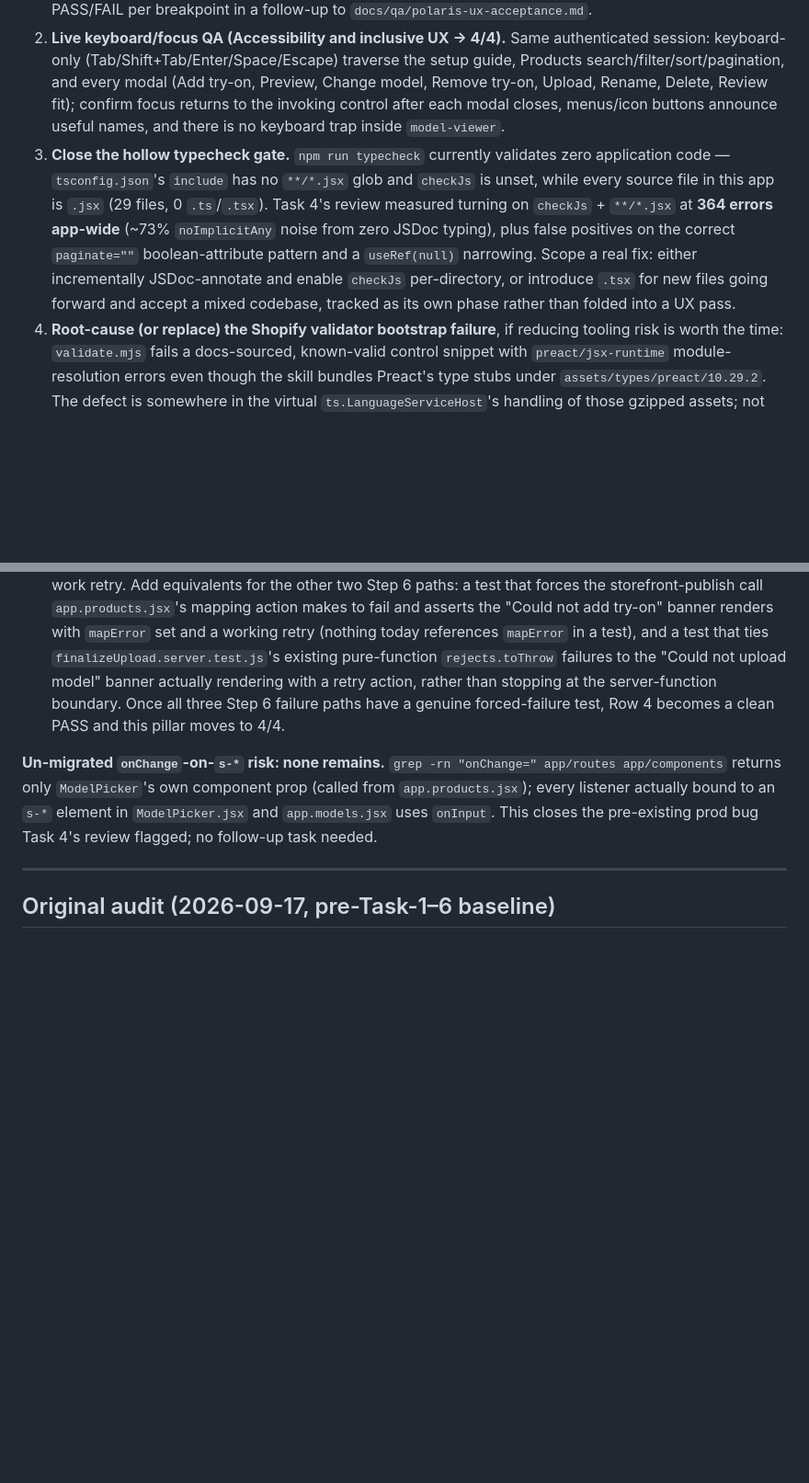
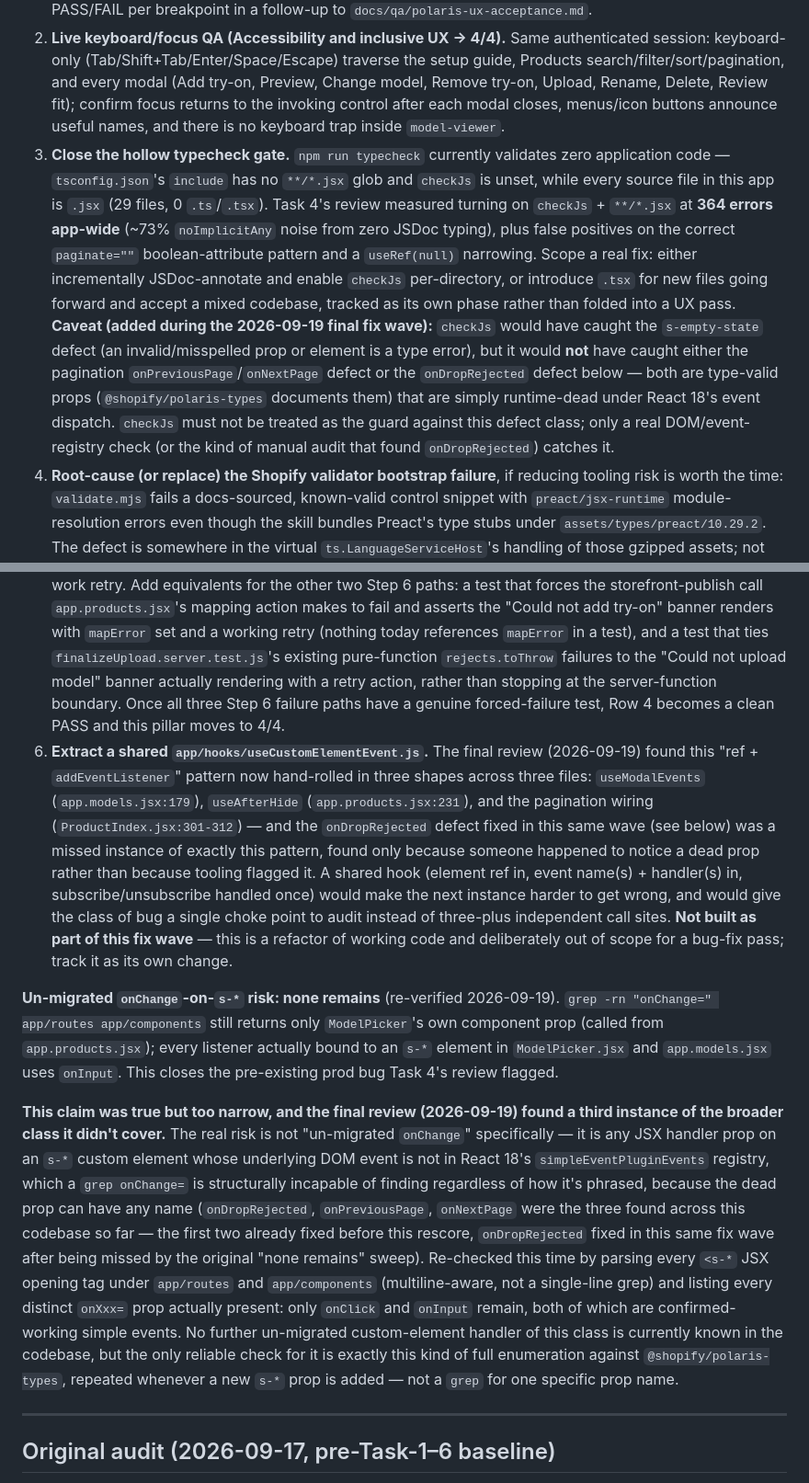
Before and after one commit to ramyysameh/AR-sunglasses, a Markdown page: UI-REVIEW.md, 2 parts joined by grey strips. Shown at 92% size. Rendered like a GitHub page; blank space fills up the shorter version.

Commit message:
docs(admin): narrow the onChange-only risk claim to the real defect class
Final whole-branch review fix wave, documentation half.

Both UI-REVIEW.md and docs/qa/polaris-ux-acceptance.md claimed "zero
un-migrated onChange-on-s-* risk remains", established by grepping for
onChange= specifically. That grep is structurally incapable of finding a
differently-named dead handler prop -- which is exactly how app.models.jsx's
onDropRejected (fixed in the sibling commit) slipped past the original
sweep. Narrowed both claims: the real risk class is any JSX handler on an
s-* element whose DOM event isn't in React 18's simpleEventPluginEvents
registry, not onChange specifically. Documented how it was re-checked this
time (a multiline-aware scan of every onXxx= prop on every <s-* tag under
app/routes and app/components, not a single-name grep) and its result: only
onClick and onInput remain, both confirmed working.

Also in UI-REVIEW.md: added a follow-up item to extract a shared
app/hooks/useCustomElementEvent.js (filed only, not built -- out of scope
for a bug-fix pass), and a caveat on the existing typecheck follow-up
noting checkJs would not have caught the pagination or onDropRejected
defects, since both are type-valid props that are runtime-dead under React
18.

Per scope discipline: the 21/24 score, its per-pillar numbers, and the
acceptance document's PASS/BLOCKED verdicts are unchanged -- only the
risk-claim prose and follow-up list changed.

Co-Authored-By: Claude Sonnet 5 <noreply@anthropic.com>

```diff
--- a/UI-REVIEW.md
+++ b/UI-REVIEW.md
@@ -29,11 +29,14 @@ A third pillar, Interaction and feedback, is held to the same 3/4 standard for a
 
 1. **Live responsive QA (Responsive behavior and scale → 4/4).** In an authenticated embedded session (deployed admin or a working `shopify app dev` tunnel inside an installed development store), check at 320px/768px/desktop: no horizontal page scroll, setup actions stay visible/readable, Products converts to a list with Product primary / Status secondary / Model labeled, filters stay operable without overlap, modal actions stay visible, and the compact model picker shows only one interactive preview. Record PASS/FAIL per breakpoint in a follow-up to `docs/qa/polaris-ux-acceptance.md`.
 2. **Live keyboard/focus QA (Accessibility and inclusive UX → 4/4).** Same authenticated session: keyboard-only (Tab/Shift+Tab/Enter/Space/Escape) traverse the setup guide, Products search/filter/sort/pagination, and every modal (Add try-on, Preview, Change model, Remove try-on, Upload, Rename, Delete, Review fit); confirm focus returns to the invoking control after each modal closes, menus/icon buttons announce useful names, and there is no keyboard trap inside `model-viewer`.
-3. **Close the hollow typecheck gate.** `npm run typecheck` currently validates zero application code — `tsconfig.json`'s `include` has no `**/*.jsx` glob and `checkJs` is unset, while every source file in this app is `.jsx` (29 files, 0 `.ts`/`.tsx`). Task 4's review measured turning on `checkJs` + `**/*.jsx` at **364 errors app-wide** (~73% `noImplicitAny` noise from zero JSDoc typing), plus false positives on the correct `paginate=""` boolean-attribute pattern and a `useRef(null)` narrowing. Scope a real fix: either incrementally JSDoc-annotate and enable `checkJs` per-directory, or introduce `.tsx` for new files going forward and accept a mixed codebase, tracked as its own phase rather than folded into a UX pass.
+3. **Close the hollow typecheck gate.** `npm run typecheck` currently validates zero application code — `tsconfig.json`'s `include` has no `**/*.jsx` glob and `checkJs` is unset, while every source file in this app is `.jsx` (29 files, 0 `.ts`/`.tsx`). Task 4's review measured turning on `checkJs` + `**/*.jsx` at **364 errors app-wide** (~73% `noImplicitAny` noise from zero JSDoc typing), plus false positives on the correct `paginate=""` boolean-attribute pattern and a `useRef(null)` narrowing. Scope a real fix: either incrementally JSDoc-annotate and enable `checkJs` per-directory, or introduce `.tsx` for new files going forward and accept a mixed codebase, tracked as its own phase rather than folded into a UX pass. **Caveat (added during the 2026-09-19 final fix wave):** `checkJs` would have caught the `s-empty-state` defect (an invalid/misspelled prop or element is a type error), but it would **not** have caught either the pagination `onPreviousPage`/`onNextPage` defect or the `onDropRejected` defect below — both are type-valid props (`@shopify/polaris-types` documents them) that are simply runtime-dead under React 18's event dispatch. `checkJs` must not be treated as the guard against this defect class; only a real DOM/event-registry check (or the kind of manual audit that found `onDropRejected`) catches it.
 4. **Root-cause (or replace) the Shopify validator bootstrap failure**, if reducing tooling risk is worth the time: `validate.mjs` fails a docs-sourced, known-valid control snippet with `preact/jsx-runtime` module-resolution errors even though the skill bundles Preact's type stubs under `assets/types/preact/10.29.2`. The defect is somewhere in the virtual `ts.LanguageServiceHost`'s handling of those gzipped assets; not investigated past confirming it's a bootstrap defect, independent of this app's code. File upstream with Shopify's toolkit maintainers if this persists across skill updates.
 5. **Close the upload and mapping forced-failure test gap (Interaction and feedback → 3/4 to 4/4).** This is the concrete path back to full marks on this pillar. Only the unmapping failure path (`test/appProducts.unmap.test.js:66`) has a genuine forced-external-failure test asserting a preserved-work retry. Add equivalents for the other two Step 6 paths: a test that forces the storefront-publish call `app.products.jsx`'s mapping action makes to fail and asserts the "Could not add try-on" banner renders with `mapError` set and a working retry (nothing today references `mapError` in a test), and a test that ties `finalizeUpload.server.test.js`'s existing pure-function `rejects.toThrow` failures to the "Could not upload model" banner actually rendering with a retry action, rather than stopping at the server-function boundary. Once all three Step 6 failure paths have a genuine forced-failure test, Row 4 becomes a clean PASS and this pillar moves to 4/4.
+6. **Extract a shared `app/hooks/useCustomElementEvent.js`.** The final review (2026-09-19) found this "ref + `addEventListener`" pattern now hand-rolled in three shapes across three files: `useModalEvents` (`app.models.jsx:179`), `useAfterHide` (`app.products.jsx:231`), and the pagination wiring (`ProductIndex.jsx:301-312`) — and the `onDropRejected` defect fixed in this same wave (see below) was a missed instance of exactly this pattern, found only because someone happened to notice a dead prop rather than because tooling flagged it. A shared hook (element ref in, event name(s) + handler(s) in, subscribe/unsubscribe handled once) would make the next instance harder to get wrong, and would give the class of bug a single choke point to audit instead of three-plus independent call sites. **Not built as part of this fix wave** — this is a refactor of working code and deliberately out of scope for a bug-fix pass; track it as its own change.
 
-**Un-migrated `onChange`-on-`s-*` risk: none remains.** `grep -rn "onChange=" app/routes app/components` returns only `ModelPicker`'s own component prop (called from `app.products.jsx`); every listener actually bound to an `s-*` element in `ModelPicker.jsx` and `app.models.jsx` uses `onInput`. This closes the pre-existing prod bug Task 4's review flagged; no follow-up task needed.
+**Un-migrated `onChange`-on-`s-*` risk: none remains** (re-verified 2026-09-19). `grep -rn "onChange=" app/routes app/components` still returns only `ModelPicker`'s own component prop (called from `app.products.jsx`); every listener actually bound to an `s-*` element in `ModelPicker.jsx` and `app.models.jsx` uses `onInput`. This closes the pre-existing prod bug Task 4's review flagged.
+
+**This claim was true but too narrow, and the final review (2026-09-19) found a third instance of the broader class it didn't cover.** The real risk is not "un-migrated `onChange`" specifically — it is any JSX handler prop on an `s-*` custom element whose underlying DOM event is not in React 18's `simpleEventPluginEvents` registry, which a `grep onChange=` is structurally incapable of finding regardless of how it's phrased, because the dead prop can have any name (`onDropRejected`, `onPreviousPage`, `onNextPage` were the three found across this codebase so far — the first two already fixed before this rescore, `onDropRejected` fixed in this same fix wave after being missed by the original "none remains" sweep). Re-checked this time by parsing every `<s-*` JSX opening tag under `app/routes` and `app/components` (multiline-aware, not a single-line grep) and listing every distinct `onXxx=` prop actually present: only `onClick` and `onInput` remain, both of which are confirmed-working simple events. No further un-migrated custom-element handler of this class is currently known in the codebase, but the only reliable check for it is exactly this kind of full enumeration against `@shopify/polaris-types`, repeated whenever a new `s-*` prop is added — not a `grep` for one specific prop name.
 
 ---
 
```
Also changed, not shown: docs/qa/polaris-ux-acceptance.md (+1 -0 lines).
